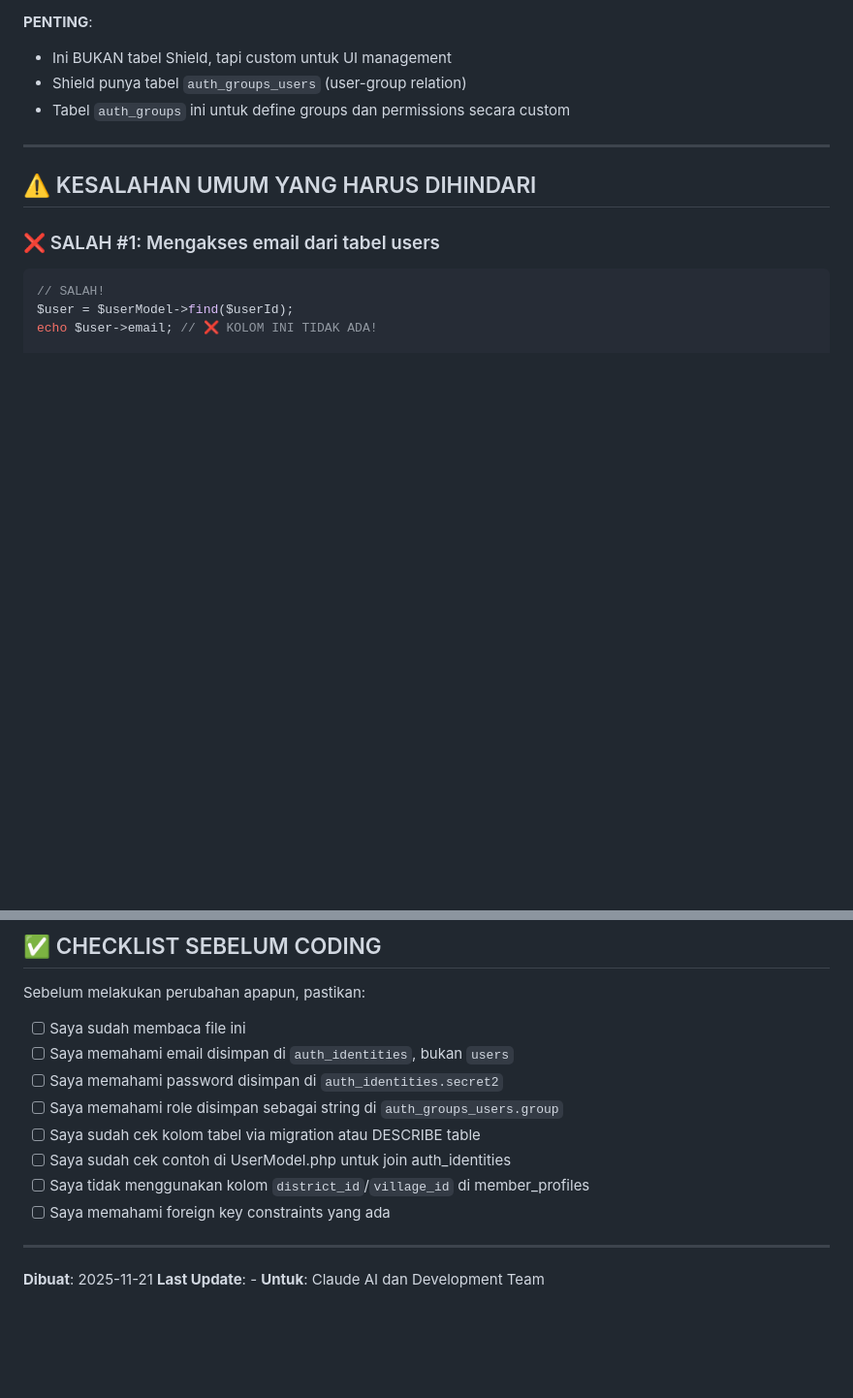
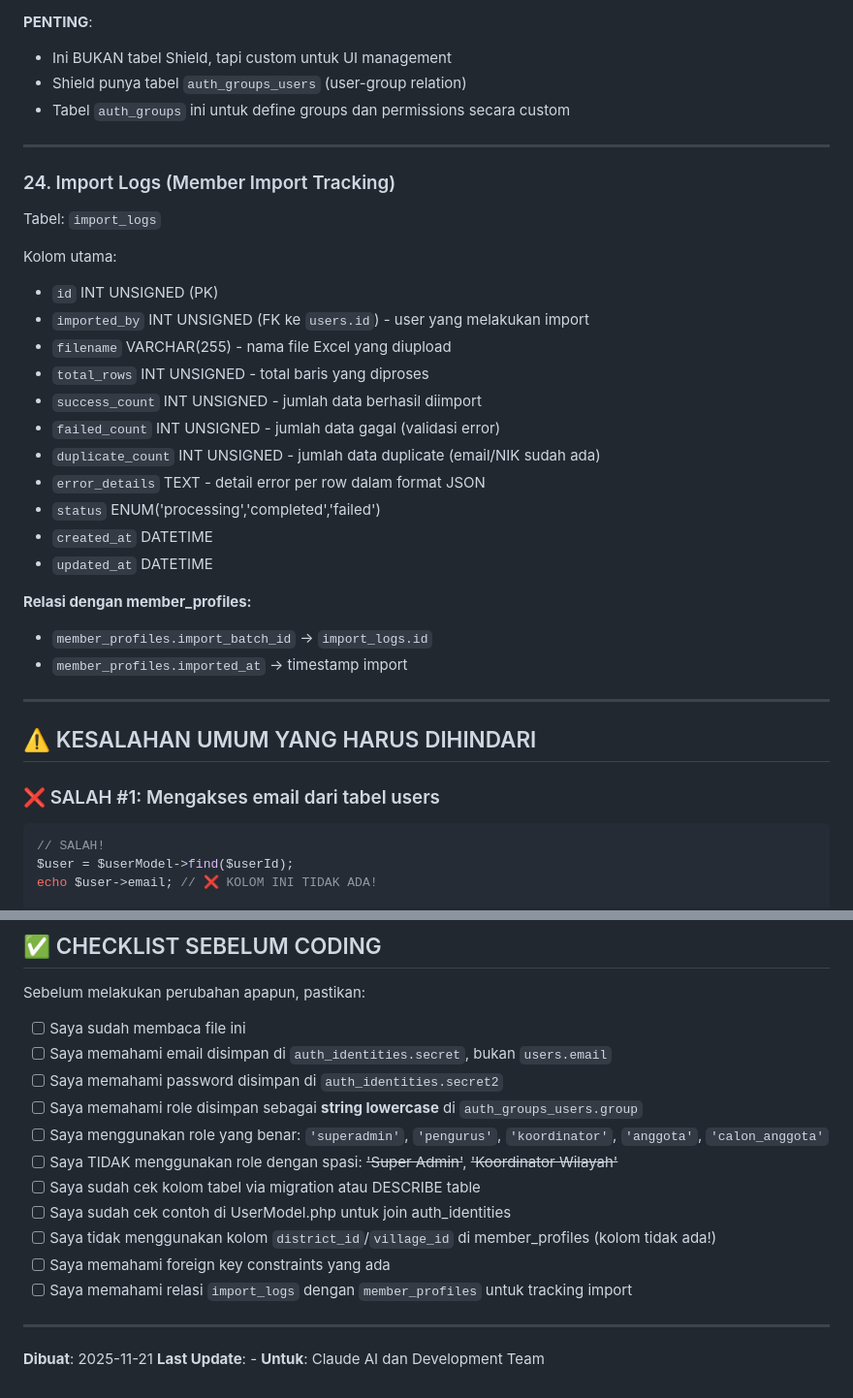
Before and after one commit to yoezron/spk-app, a Markdown page: .claude/DATABASE_SCHEMA_REFERENCE.md, 2 parts joined by grey strips. Shown at 97% size. Drawn GitHub-style; blank space fills up the shorter version.

```diff
--- a/.claude/DATABASE_SCHEMA_REFERENCE.md
+++ b/.claude/DATABASE_SCHEMA_REFERENCE.md
@@ -270,6 +284,28 @@ Tabel: `auth_groups`, `auth_permissions`, `auth_groups_permissions`
 
 ---
 
+### 24. Import Logs (Member Import Tracking)
+Tabel: `import_logs`
+
+Kolom utama:
+- `id` INT UNSIGNED (PK)
+- `imported_by` INT UNSIGNED (FK ke `users.id`) - user yang melakukan import
+- `filename` VARCHAR(255) - nama file Excel yang diupload
+- `total_rows` INT UNSIGNED - total baris yang diproses
+- `success_count` INT UNSIGNED - jumlah data berhasil diimport
+- `failed_count` INT UNSIGNED - jumlah data gagal (validasi error)
+- `duplicate_count` INT UNSIGNED - jumlah data duplicate (email/NIK sudah ada)
+- `error_details` TEXT - detail error per row dalam format JSON
+- `status` ENUM('processing','completed','failed')
+- `created_at` DATETIME
+- `updated_at` DATETIME
+
+**Relasi dengan member_profiles:**
+- `member_profiles.import_batch_id` → `import_logs.id`
+- `member_profiles.imported_at` → timestamp import
+
+---
+
 ## ⚠️ KESALAHAN UMUM YANG HARUS DIHINDARI
 
 ### ❌ SALAH #1: Mengakses email dari tabel users
@@ -392,13 +452,16 @@ mysql -u root -p spk_db -e "SHOW INDEX FROM users;"
 Sebelum melakukan perubahan apapun, pastikan:
 
 - [ ] Saya sudah membaca file ini
-- [ ] Saya memahami email disimpan di `auth_identities`, bukan `users`
+- [ ] Saya memahami email disimpan di `auth_identities.secret`, bukan `users.email`
 - [ ] Saya memahami password disimpan di `auth_identities.secret2`
-- [ ] Saya memahami role disimpan sebagai string di `auth_groups_users.group`
+- [ ] Saya memahami role disimpan sebagai **string lowercase** di `auth_groups_users.group`
+- [ ] Saya menggunakan role yang benar: `'superadmin'`, `'pengurus'`, `'koordinator'`, `'anggota'`, `'calon_anggota'`
+- [ ] Saya TIDAK menggunakan role dengan spasi: ~~'Super Admin'~~, ~~'Koordinator Wilayah'~~
 - [ ] Saya sudah cek kolom tabel via migration atau DESCRIBE table
 - [ ] Saya sudah cek contoh di UserModel.php untuk join auth_identities
-- [ ] Saya tidak menggunakan kolom `district_id`/`village_id` di member_profiles
+- [ ] Saya tidak menggunakan kolom `district_id`/`village_id` di member_profiles (kolom tidak ada!)
 - [ ] Saya memahami foreign key constraints yang ada
+- [ ] Saya memahami relasi `import_logs` dengan `member_profiles` untuk tracking import
 
 ---
 
```
Also changed, not shown: other parts of .claude/DATABASE_SCHEMA_REFERENCE.md (+65 -27 lines).
